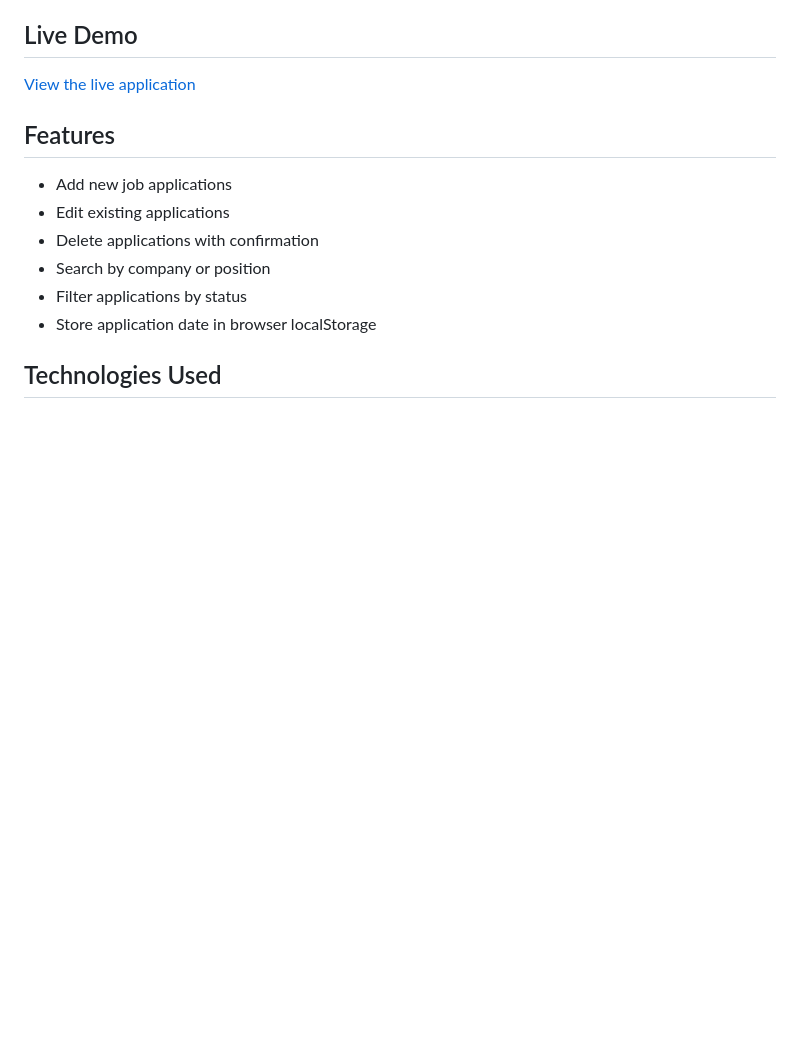
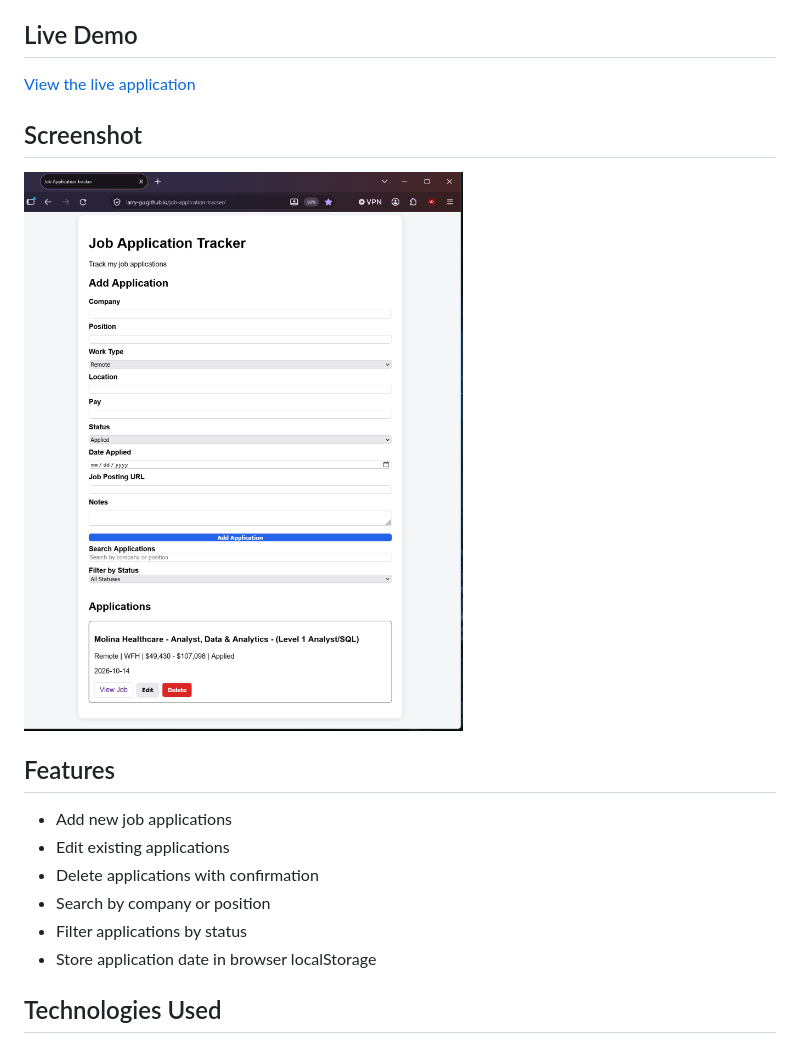
Before and after one commit to larry-gu/job-application-tracker, a Markdown page: README.md, the part around the change. Rendered like a GitHub page; pictures changed too: assets/App screenshot.png (added); blank space fills up the shorter version.

Commit message:
Add project screenshot to README

```diff
--- a/README.md
+++ b/README.md
@@ -5,6 +5,10 @@ A browser-based application for tracking job applications, including company, po
 ## Live Demo
 
 [View the live application](https://larry-gu.github.io/job-application-tracker/)
+
+## Screenshot
+
+![Job Application Tracker screenshot](assets/App%20screenshot.png)
 
 ## Features
 
```
